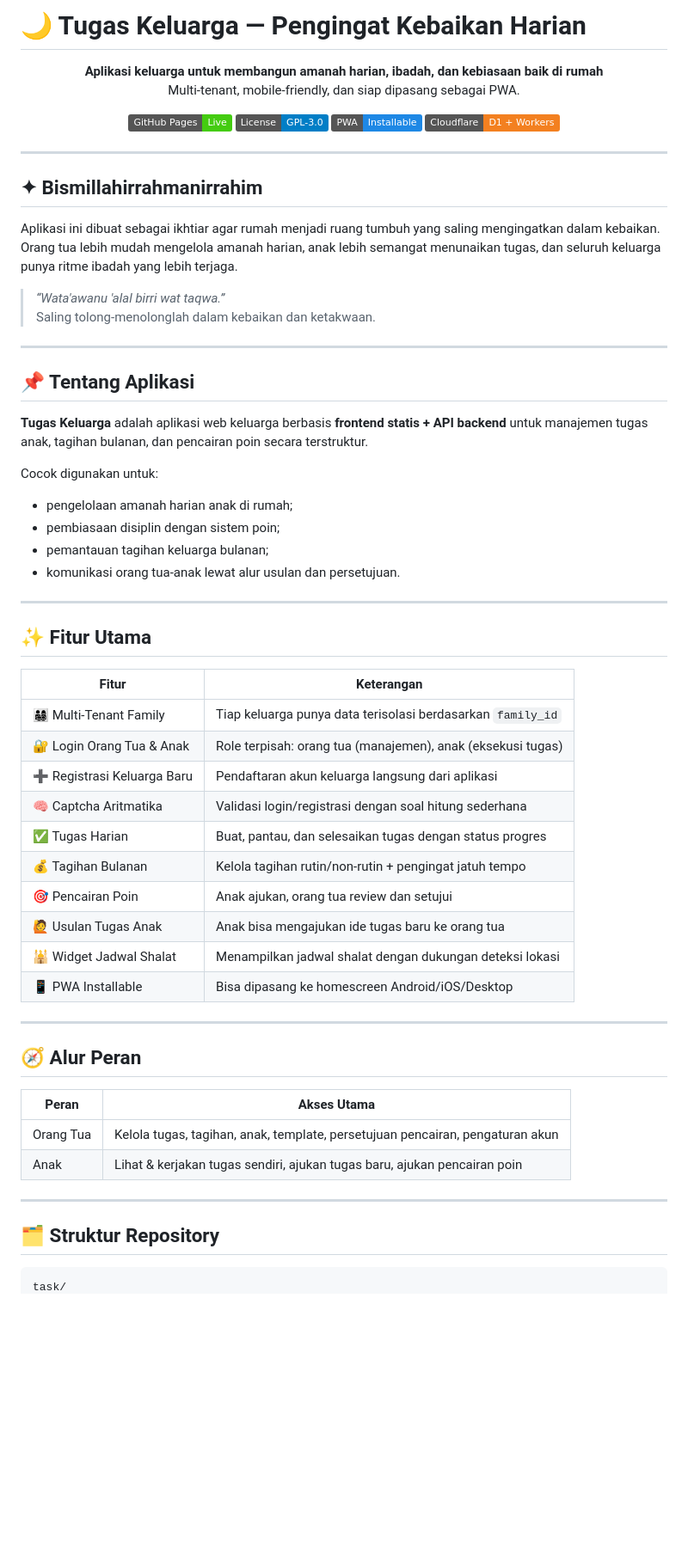
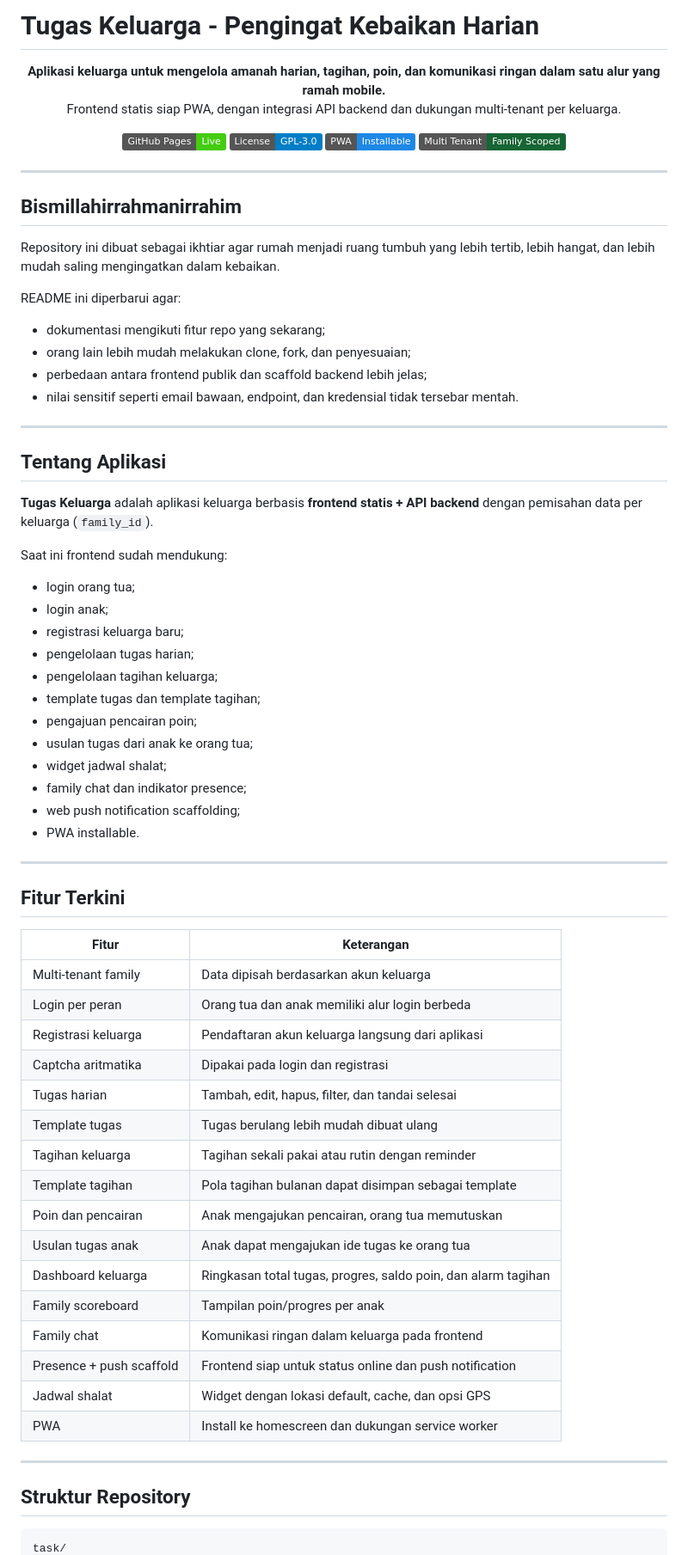
Before and after one commit to cakgup/task, a Markdown page: README.md, the part around one of its changes. Shown at 86% size. GitHub-like rendering; badges without logos; blank space fills up the shorter version.

````diff
--- a/README.md
+++ b/README.md
@@ -1,8 +1,8 @@
-# 🌙 Tugas Keluarga — Pengingat Kebaikan Harian
+# Tugas Keluarga - Pengingat Kebaikan Harian
 
 <p align="center">
-  <strong>Aplikasi keluarga untuk membangun amanah harian, ibadah, dan kebiasaan baik di rumah</strong><br>
-  Multi-tenant, mobile-friendly, dan siap dipasang sebagai PWA.
+  <strong>Aplikasi keluarga untuk mengelola amanah harian, tagihan, poin, dan komunikasi ringan dalam satu alur yang ramah mobile.</strong><br>
+  Frontend statis siap PWA, dengan integrasi API backend dan dukungan multi-tenant per keluarga.
 </p>
 
 <p align="center">
@@ -13,61 +13,69 @@
     <img src="https://img.shields.io/badge/License-GPL--3.0-blue.svg" alt="License GPL-3.0">
   </a>
   <img src="https://img.shields.io/badge/PWA-Installable-1E88E5" alt="PWA Installable">
-  <img src="https://img.shields.io/badge/Cloudflare-D1%20%2B%20Workers-F38020" alt="Cloudflare Stack">
+  <img src="https://img.shields.io/badge/Multi%20Tenant-Family%20Scoped-166534" alt="Multi Tenant">
 </p>
 
 ---
 
-## ✦ Bismillahirrahmanirrahim
+## Bismillahirrahmanirrahim
 
-Aplikasi ini dibuat sebagai ikhtiar agar rumah menjadi ruang tumbuh yang saling mengingatkan dalam kebaikan.
-Orang tua lebih mudah mengelola amanah harian, anak lebih semangat menunaikan tugas, dan seluruh keluarga punya ritme ibadah yang lebih terjaga.
+Repository ini dibuat sebagai ikhtiar agar rumah menjadi ruang tumbuh yang lebih tertib, lebih hangat, dan lebih mudah saling mengingatkan dalam kebaikan.
 
-> _“Wata'awanu 'alal birri wat taqwa.”_
-> Saling tolong-menolonglah dalam kebaikan dan ketakwaan.
+README ini diperbarui agar:
+
+- dokumentasi mengikuti fitur repo yang sekarang;
+- orang lain lebih mudah melakukan clone, fork, dan penyesuaian;
+- perbedaan antara frontend publik dan scaffold backend lebih jelas;
+- nilai sensitif seperti email bawaan, endpoint, dan kredensial tidak tersebar mentah.
 
 ---
 
-## 📌 Tentang Aplikasi
+## Tentang Aplikasi
 
-**Tugas Keluarga** adalah aplikasi web keluarga berbasis **frontend statis + API backend** untuk manajemen tugas anak, tagihan bulanan, dan pencairan poin secara terstruktur.
+**Tugas Keluarga** adalah aplikasi keluarga berbasis **frontend statis + API backend** dengan pemisahan data per keluarga (`family_id`).
 
-Cocok digunakan untuk:
+Saat ini frontend sudah mendukung:
 
-- pengelolaan amanah harian anak di rumah;
-- pembiasaan disiplin dengan sistem poin;
-- pemantauan tagihan keluarga bulanan;
-- komunikasi orang tua-anak lewat alur usulan dan persetujuan.
+- login orang tua;
+- login anak;
+- registrasi keluarga baru;
+- pengelolaan tugas harian;
+- pengelolaan tagihan keluarga;
+- template tugas dan template tagihan;
+- pengajuan pencairan poin;
+- usulan tugas dari anak ke orang tua;
+- widget jadwal shalat;
+- family chat dan indikator presence;
+- web push notification scaffolding;
+- PWA installable.
 
 ---
 
-## ✨ Fitur Utama
+## Fitur Terkini
 
 | Fitur | Keterangan |
 |---|---|
-| 👨‍👩‍👧‍👦 Multi-Tenant Family | Tiap keluarga punya data terisolasi berdasarkan `family_id` |
-| 🔐 Login Orang Tua & Anak | Role terpisah: orang tua (manajemen), anak (eksekusi tugas) |
-| ➕ Registrasi Keluarga Baru | Pendaftaran akun keluarga langsung dari aplikasi |
-| 🧠 Captcha Aritmatika | Validasi login/registrasi dengan soal hitung sederhana |
-| ✅ Tugas Harian | Buat, pantau, dan selesaikan tugas dengan status progres |
-| 💰 Tagihan Bulanan | Kelola tagihan rutin/non-rutin + pengingat jatuh tempo |
-| 🎯 Pencairan Poin | Anak ajukan, orang tua review dan setujui |
-| 🙋 Usulan Tugas Anak | Anak bisa mengajukan ide tugas baru ke orang tua |
-| 🕌 Widget Jadwal Shalat | Menampilkan jadwal shalat dengan dukungan deteksi lokasi |
-| 📱 PWA Installable | Bisa dipasang ke homescreen Android/iOS/Desktop |
+| Multi-tenant family | Data dipisah berdasarkan akun keluarga |
+| Login per peran | Orang tua dan anak memiliki alur login berbeda |
+| Registrasi keluarga | Pendaftaran akun keluarga langsung dari aplikasi |
+| Captcha aritmatika | Dipakai pada login dan registrasi |
+| Tugas harian | Tambah, edit, hapus, filter, dan tandai selesai |
+| Template tugas | Tugas berulang lebih mudah dibuat ulang |
+| Tagihan keluarga | Tagihan sekali pakai atau rutin dengan reminder |
+| Template tagihan | Pola tagihan bulanan dapat disimpan sebagai template |
+| Poin dan pencairan | Anak mengajukan pencairan, orang tua memutuskan |
+| Usulan tugas anak | Anak dapat mengajukan ide tugas ke orang tua |
+| Dashboard keluarga | Ringkasan total tugas, progres, saldo poin, dan alarm tagihan |
+| Family scoreboard | Tampilan poin/progres per anak |
+| Family chat | Komunikasi ringan dalam keluarga pada frontend |
+| Presence + push scaffold | Frontend siap untuk status online dan push notification |
+| Jadwal shalat | Widget dengan lokasi default, cache, dan opsi GPS |
+| PWA | Install ke homescreen dan dukungan service worker |
 
 ---
 
-## 🧭 Alur Peran
-
-| Peran | Akses Utama |
-|---|---|
-| Orang Tua | Kelola tugas, tagihan, anak, template, persetujuan pencairan, pengaturan akun |
-| Anak | Lihat & kerjakan tugas sendiri, ajukan tugas baru, ajukan pencairan poin |
-
----
-
-## 🗂️ Struktur Repository
+## Struktur Repository
 
 ```text
 task/
````
Also changed, not shown: other parts of README.md (+168 -57 lines).
